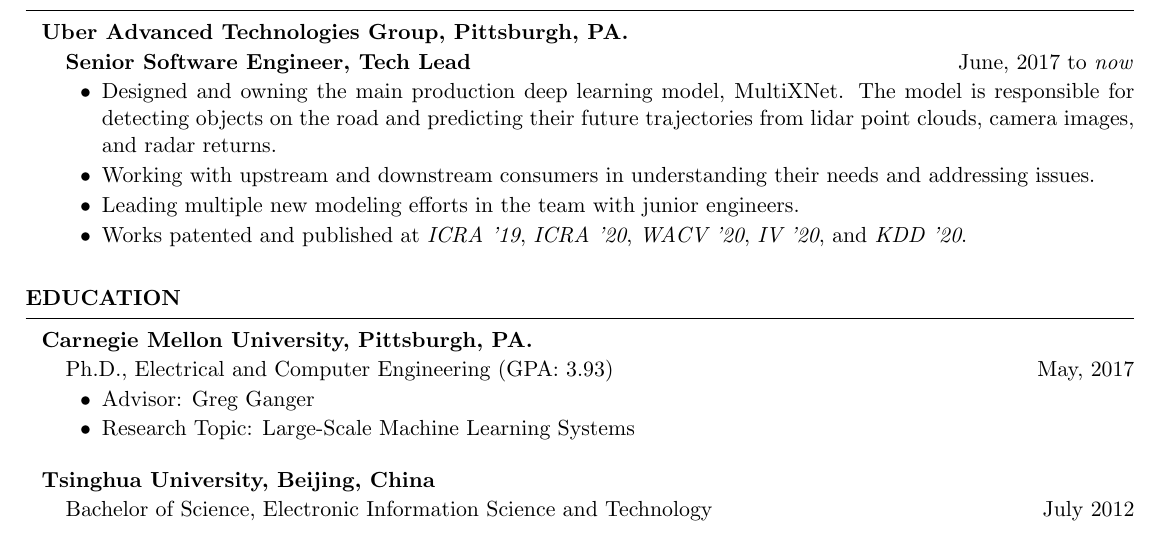
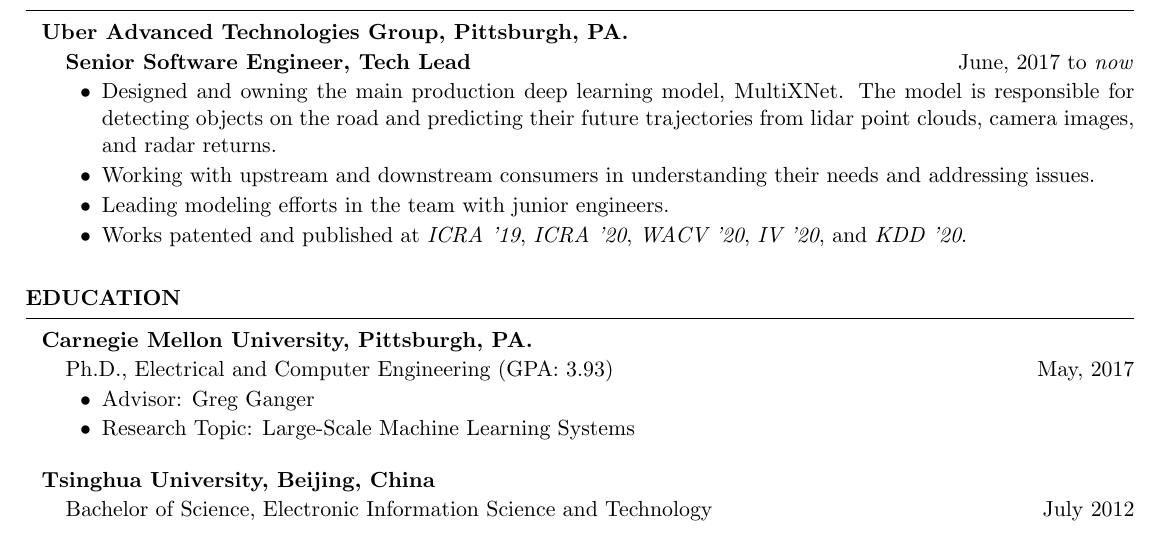
Before and after one commit to cuihenggang/cuihenggang.github.io, a LaTeX CV (resume/cui-resume.tex): part of page 1 of 2, cut so that both start at the same text. Compiled offline with pdfLaTeX.

Commit message:
Minor tweak on the resume.

```diff
--- a/resume/cui-resume.tex
+++ b/resume/cui-resume.tex
@@ -82,7 +82,7 @@
 % \item Conducting research and development for perception and prediction models for autonomous driving.
 \item Designed and owning the main production deep learning model, MultiXNet. The model is responsible for detecting objects on the road and predicting their future trajectories from lidar point clouds, camera images, and radar returns.
 \item Working with upstream and downstream consumers in understanding their needs and addressing issues.
-\item Leading multiple new modeling efforts in the team with junior engineers.
+\item Leading modeling efforts in the team with junior engineers.
 \item Works patented and published at \emph{ICRA '19}, \emph{ICRA '20}, \emph{WACV '20}, \emph{IV '20}, and \emph{KDD '20}.
 \end{rSubsection}
 \end{rSection}
```
Also changed, not shown: resume/cui-resume.pdf.
